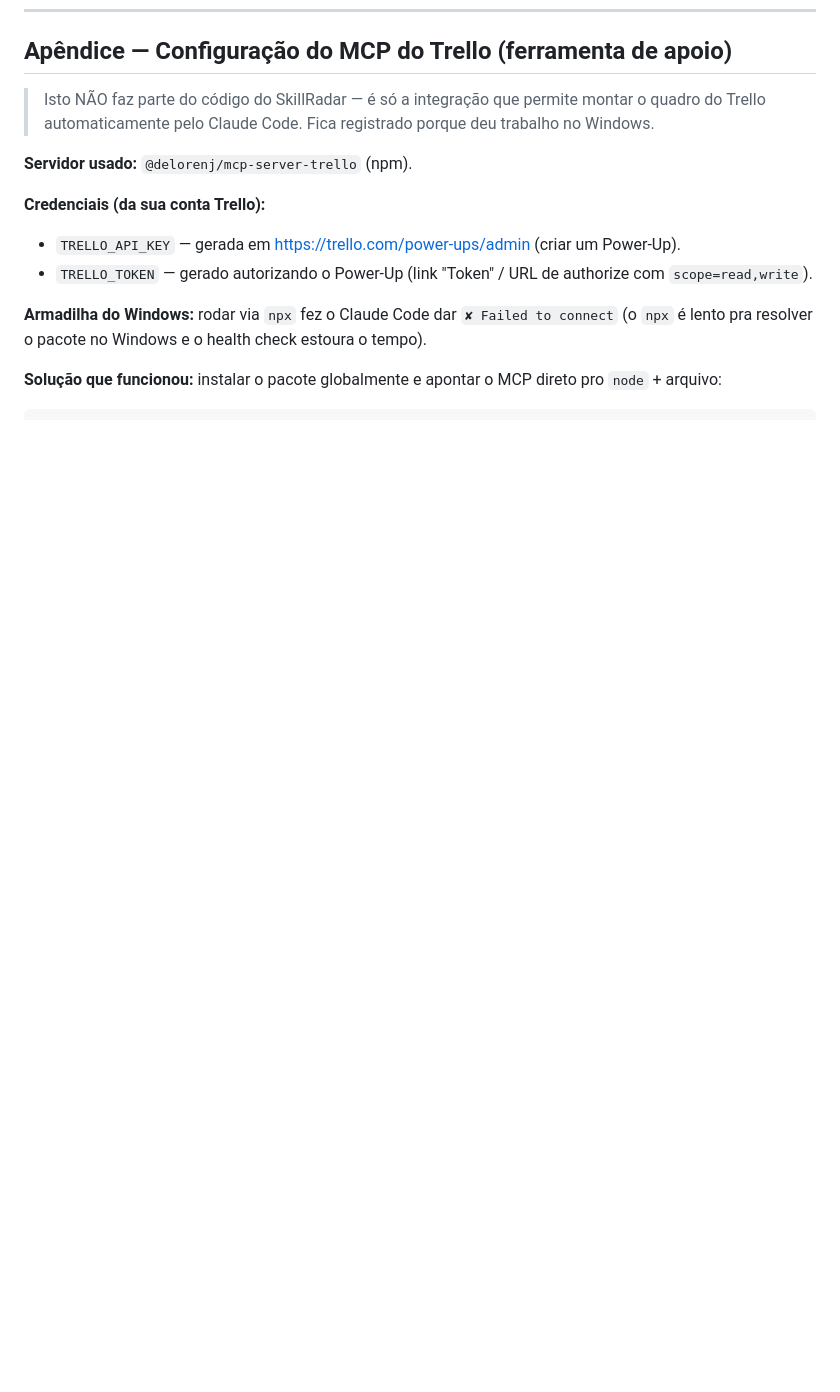
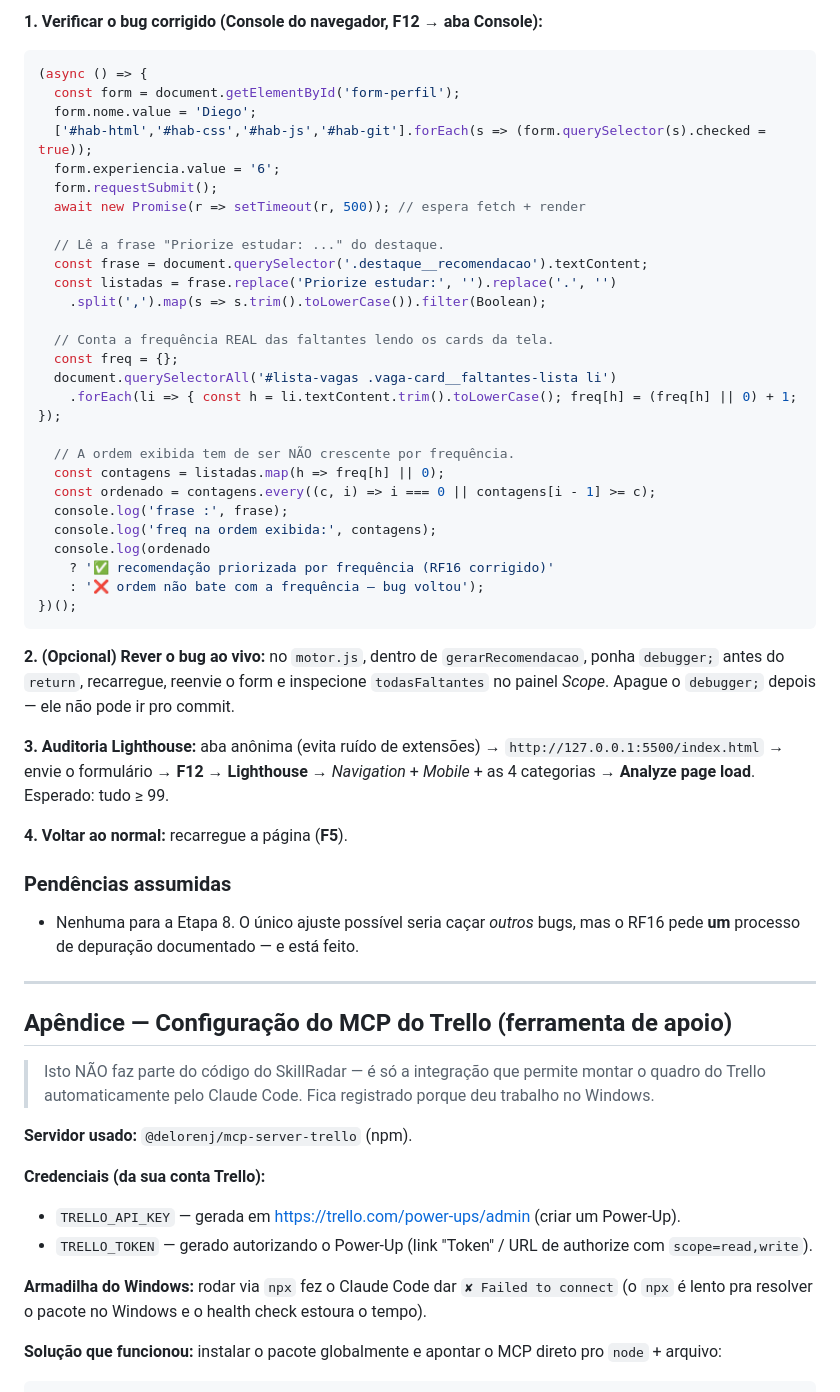
Before and after one commit to ultranocode/skillradar, a Markdown page: DIARIO-DE-BORDO.md, the part around one of its changes. Rendered like a GitHub page; blank space fills up the shorter version.

````diff
--- a/DIARIO-DE-BORDO.md
+++ b/DIARIO-DE-BORDO.md
@@ -825,3 +893,51 @@ Depois verifique os estilos aplicados (cores, responsivo, layout):
+**1. Verificar o bug corrigido (Console do navegador, F12 → aba Console):**
+```js
+(async () => {
+  const form = document.getElementById('form-perfil');
+  form.nome.value = 'Diego';
+  ['#hab-html','#hab-css','#hab-js','#hab-git'].forEach(s => (form.querySelector(s).checked = true));
+  form.experiencia.value = '6';
+  form.requestSubmit();
+  await new Promise(r => setTimeout(r, 500)); // espera fetch + render
+
+  // Lê a frase "Priorize estudar: ..." do destaque.
+  const frase = document.querySelector('.destaque__recomendacao').textContent;
+  const listadas = frase.replace('Priorize estudar:', '').replace('.', '')
+    .split(',').map(s => s.trim().toLowerCase()).filter(Boolean);
+
+  // Conta a frequência REAL das faltantes lendo os cards da tela.
+  const freq = {};
+  document.querySelectorAll('#lista-vagas .vaga-card__faltantes-lista li')
+    .forEach(li => { const h = li.textContent.trim().toLowerCase(); freq[h] = (freq[h] || 0) + 1; });
+
+  // A ordem exibida tem de ser NÃO crescente por frequência.
+  const contagens = listadas.map(h => freq[h] || 0);
+  const ordenado = contagens.every((c, i) => i === 0 || contagens[i - 1] >= c);
+  console.log('frase :', frase);
+  console.log('freq na ordem exibida:', contagens);
+  console.log(ordenado
+    ? '✅ recomendação priorizada por frequência (RF16 corrigido)'
+    : '❌ ordem não bate com a frequência — bug voltou');
+})();
+```
+
+**2. (Opcional) Rever o bug ao vivo:** no `motor.js`, dentro de `gerarRecomendacao`, ponha
+`debugger;` antes do `return`, recarregue, reenvie o form e inspecione `todasFaltantes` no
+painel *Scope*. Apague o `debugger;` depois — ele não pode ir pro commit.
+
+**3. Auditoria Lighthouse:** aba anônima (evita ruído de extensões) → `http://127.0.0.1:5500/index.html`
+→ envie o formulário → **F12 → Lighthouse** → *Navigation* + *Mobile* + as 4 categorias →
+**Analyze page load**. Esperado: tudo ≥ 99.
+
+**4. Voltar ao normal:** recarregue a página (**F5**).
+
+### Pendências assumidas
+
+- Nenhuma para a Etapa 8. O único ajuste possível seria caçar *outros* bugs, mas o RF16 pede
+  **um** processo de depuração documentado — e está feito.
+
+---
+
 ## Apêndice — Configuração do MCP do Trello (ferramenta de apoio)
 
 > Isto NÃO faz parte do código do SkillRadar — é só a integração que permite montar o
````
Also changed, not shown: other parts of DIARIO-DE-BORDO.md (+68 -0 lines).
